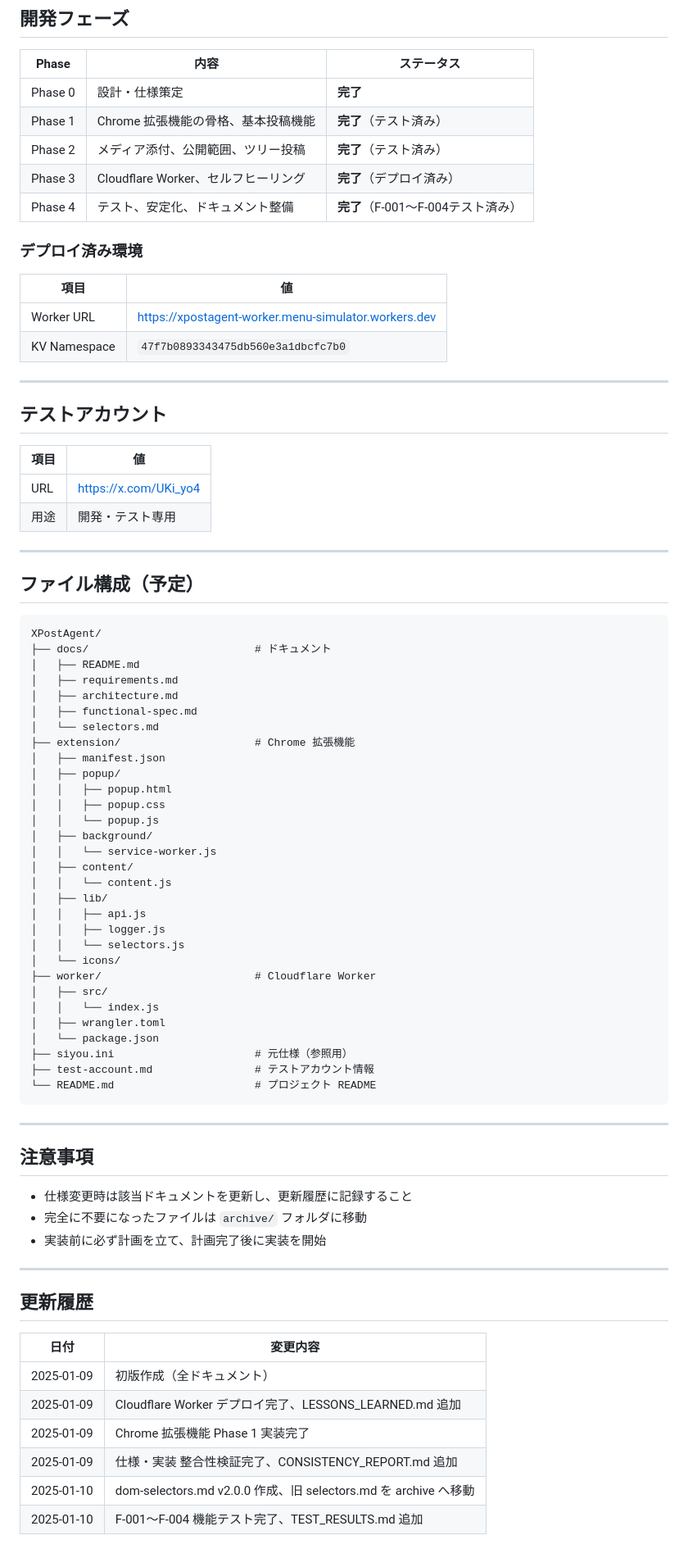
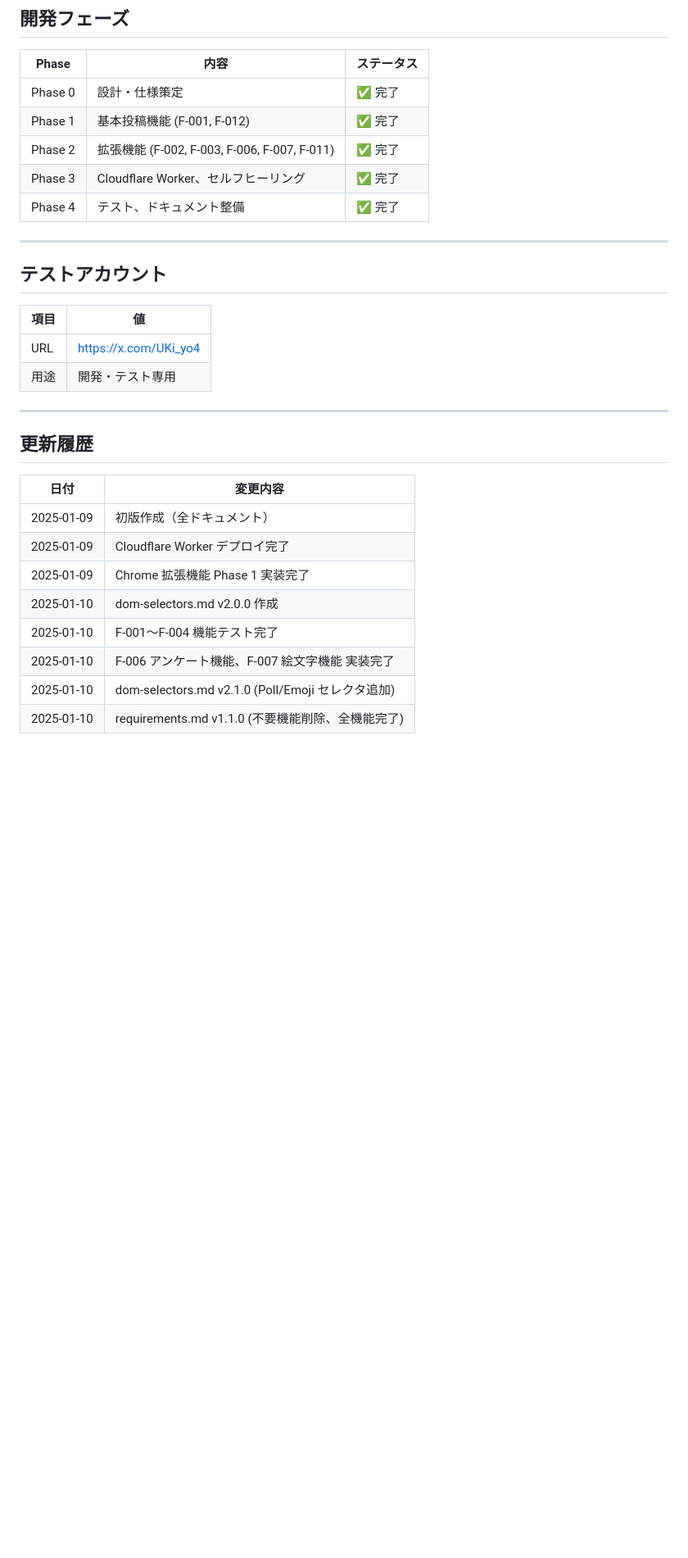
Before and after one commit to UKIYO-4s/XPostAgent, a Markdown page: docs/README.md, the part around one of its changes. Shown at 82% size. Drawn GitHub-style; blank space fills up the shorter version.

````diff
--- a/docs/README.md
+++ b/docs/README.md
@@ -105,18 +167,11 @@ docs/
 
 | Phase | 内容 | ステータス |
 |-------|------|-----------|
-| Phase 0 | 設計・仕様策定 | **完了** |
-| Phase 1 | Chrome 拡張機能の骨格、基本投稿機能 | **完了**（テスト済み） |
-| Phase 2 | メディア添付、公開範囲、ツリー投稿 | **完了**（テスト済み） |
-| Phase 3 | Cloudflare Worker、セルフヒーリング | **完了**（デプロイ済み） |
-| Phase 4 | テスト、安定化、ドキュメント整備 | **完了**（F-001〜F-004テスト済み） |
-
-### デプロイ済み環境
-
-| 項目 | 値 |
-|------|-----|
-| Worker URL | https://xpostagent-worker.menu-simulator.workers.dev |
-| KV Namespace | `47f7b0893343475db560e3a1dbcfc7b0` |
+| Phase 0 | 設計・仕様策定 | ✅ 完了 |
+| Phase 1 | 基本投稿機能 (F-001, F-012) | ✅ 完了 |
+| Phase 2 | 拡張機能 (F-002, F-003, F-006, F-007, F-011) | ✅ 完了 |
+| Phase 3 | Cloudflare Worker、セルフヒーリング | ✅ 完了 |
+| Phase 4 | テスト、ドキュメント整備 | ✅ 完了 |
 
 ---
 
@@ -129,58 +184,15 @@ docs/
 
 ---
 
-## ファイル構成（予定）
-
-```
-XPostAgent/
-├── docs/                          # ドキュメント
-│   ├── README.md
-│   ├── requirements.md
-│   ├── architecture.md
-│   ├── functional-spec.md
-│   └── selectors.md
-├── extension/                     # Chrome 拡張機能
-│   ├── manifest.json
-│   ├── popup/
-│   │   ├── popup.html
-│   │   ├── popup.css
-│   │   └── popup.js
-│   ├── background/
-│   │   └── service-worker.js
-│   ├── content/
-│   │   └── content.js
-│   ├── lib/
-│   │   ├── api.js
-│   │   ├── logger.js
-│   │   └── selectors.js
-│   └── icons/
-├── worker/                        # Cloudflare Worker
-│   ├── src/
-│   │   └── index.js
-│   ├── wrangler.toml
-│   └── package.json
-├── siyou.ini                      # 元仕様（参照用）
-├── test-account.md                # テストアカウント情報
-└── README.md                      # プロジェクト README
-```
-
----
-
-## 注意事項
-
-- 仕様変更時は該当ドキュメントを更新し、更新履歴に記録すること
-- 完全に不要になったファイルは `archive/` フォルダに移動
-- 実装前に必ず計画を立て、計画完了後に実装を開始
-
----
-
 ## 更新履歴
 
 | 日付 | 変更内容 |
 |------|----------|
 | 2025-01-09 | 初版作成（全ドキュメント） |
-| 2025-01-09 | Cloudflare Worker デプロイ完了、LESSONS_LEARNED.md 追加 |
+| 2025-01-09 | Cloudflare Worker デプロイ完了 |
 | 2025-01-09 | Chrome 拡張機能 Phase 1 実装完了 |
-| 2025-01-09 | 仕様・実装 整合性検証完了、CONSISTENCY_REPORT.md 追加 |
-| 2025-01-10 | dom-selectors.md v2.0.0 作成、旧 selectors.md を archive へ移動 |
-| 2025-01-10 | F-001〜F-004 機能テスト完了、TEST_RESULTS.md 追加 |
+| 2025-01-10 | dom-selectors.md v2.0.0 作成 |
+| 2025-01-10 | F-001〜F-004 機能テスト完了 |
+| 2025-01-10 | F-006 アンケート機能、F-007 絵文字機能 実装完了 |
+| 2025-01-10 | dom-selectors.md v2.1.0 (Poll/Emoji セレクタ追加) |
+| 2025-01-10 | requirements.md v1.1.0 (不要機能削除、全機能完了) |
````
Also changed, not shown: other parts of docs/README.md (+122 -60 lines).
